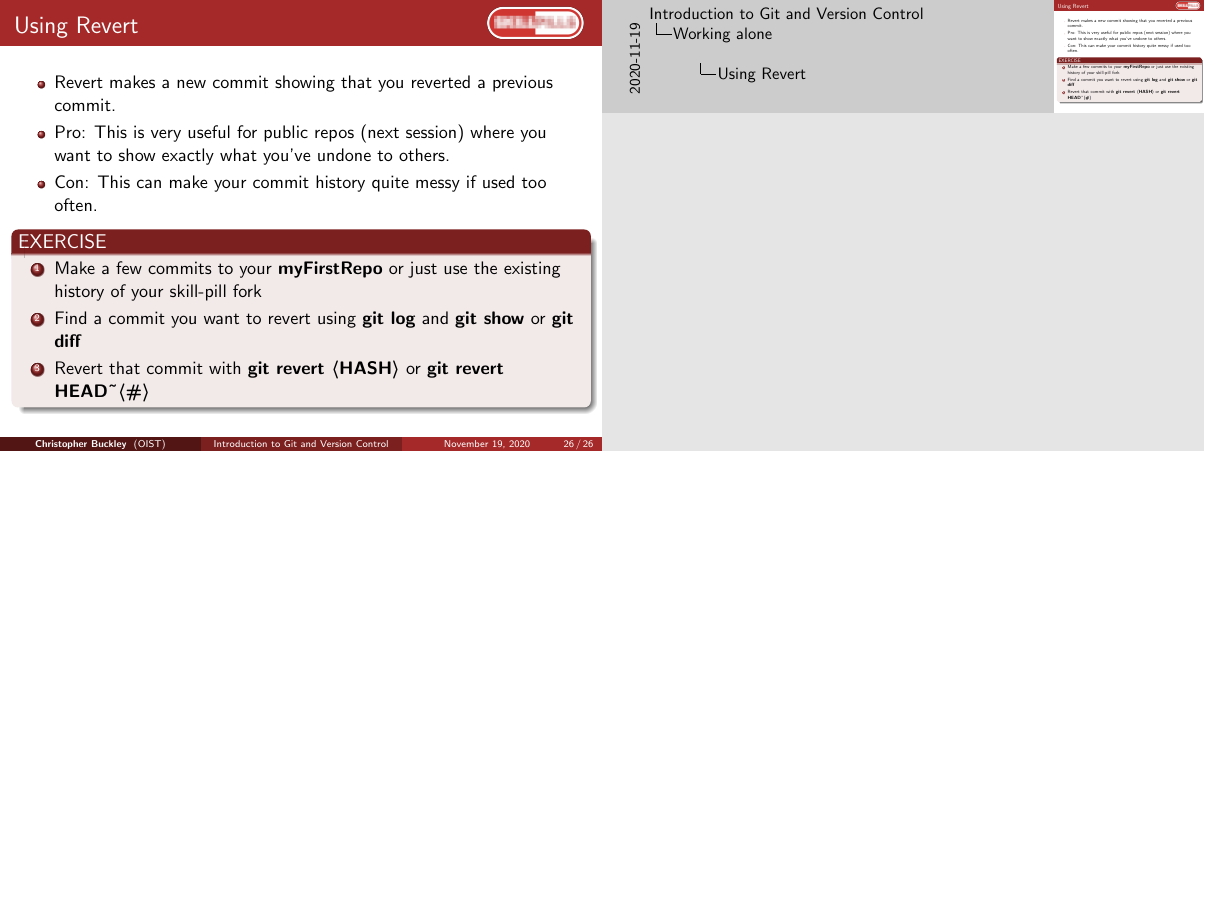
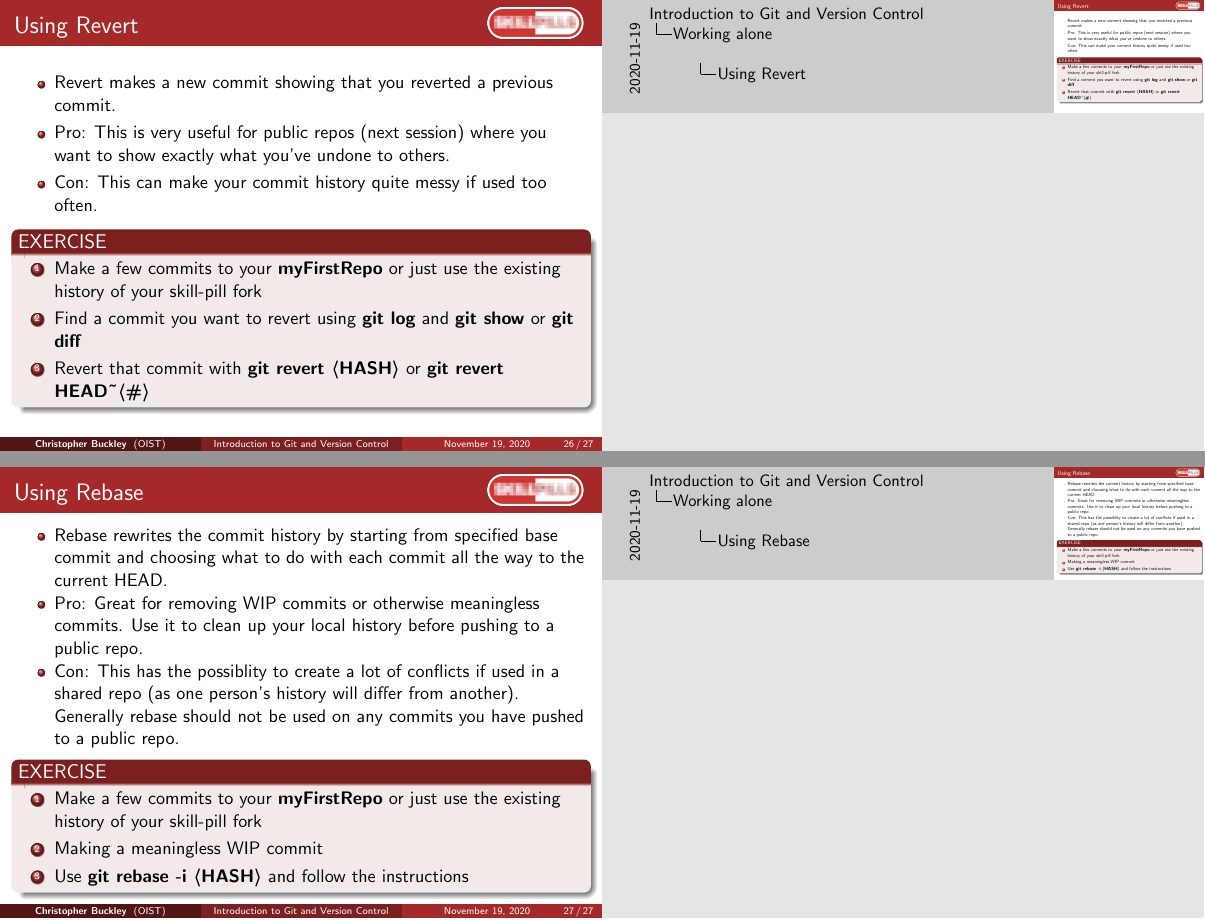
Before and after one commit to oist/skillpill-git, LaTeX slides (day1/lecture.tex): page 26 of 26 before the commit and pages 26 and 27 of 27 after it, the two joined at a grey line, the shorter picture padded with empty space. Compiled offline with pdfLaTeX.

Commit message:
Added exercise for rebase

```diff
--- a/day1/lecture.tex
+++ b/day1/lecture.tex
@@ -523,4 +523,20 @@ a powerful tool for storing and restoring history, and working collaboratively w
     \end{block}
 \end{frame}
 
+\begin{frame}[fragile]
+\frametitle{Using Rebase}
+\begin{itemize}
+\item Rebase rewrites the commit history by starting from specified base commit and choosing what to do with each commit all the way to the current HEAD.
+\item Pro: Great for removing WIP commits or otherwise meaningless commits. Use it to clean up your local history before pushing to a public repo.
+\item Con: This has the possiblity to create a lot of conflicts if used in a shared repo (as one person's history will differ from another). Generally rebase should not be used on any commits you have pushed to a public repo.
+\end{itemize}
+    \begin{block}{EXERCISE}
+        \begin{enumerate}
+        \item Make a few commits to your \textbf{myFirstRepo} or just use the existing history of your skill-pill fork
+	 \item Making a meaningless WIP commit
+	 \item Use \textbf{git rebase -i \textlangle{}HASH\textrangle{}} and follow the instructions
+        \end{enumerate}
+    \end{block}
+\end{frame}
+
 \end{document}
```
